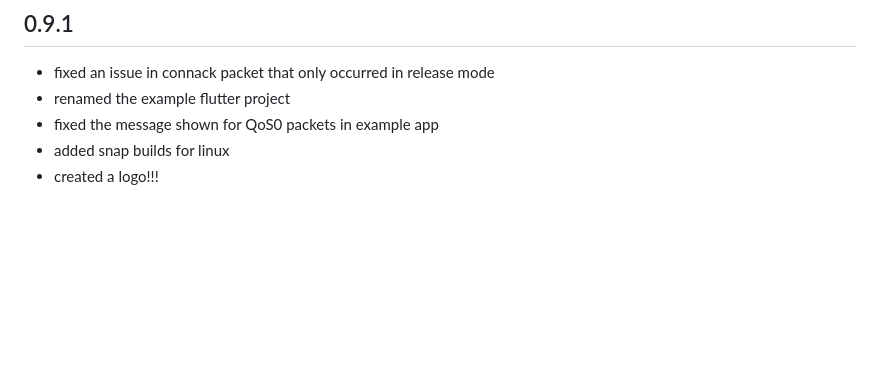
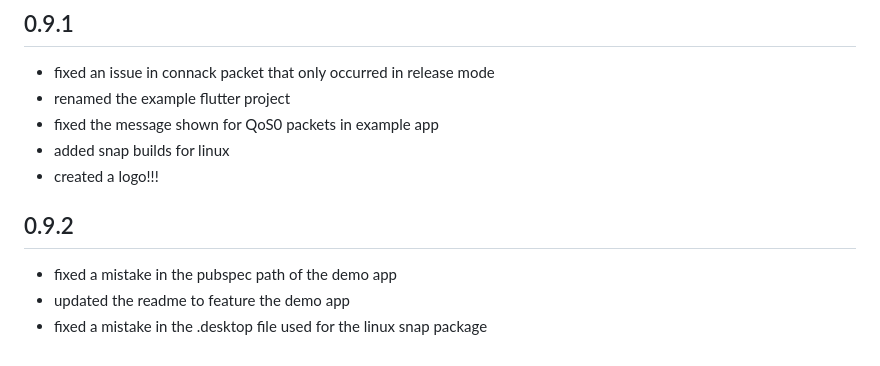
Before and after one commit to zain-noman/kinnow_mqtt, a Markdown page: CHANGELOG.md, the part around the change. GitHub-like rendering; blank space fills up the shorter version.

```diff
--- a/CHANGELOG.md
+++ b/CHANGELOG.md
@@ -34,3 +34,9 @@
 * fixed the message shown for QoS0 packets in example app
 * added snap builds for linux
 * created a logo!!!
+
+## 0.9.2
+
+* fixed a mistake in the pubspec path of the demo app
+* updated the readme to feature the demo app
+* fixed a mistake in the .desktop file used for the linux snap package
```
Also changed, not shown: README.md (+14 -6 lines), desktop_demo_app.png (added), 4 other files.
